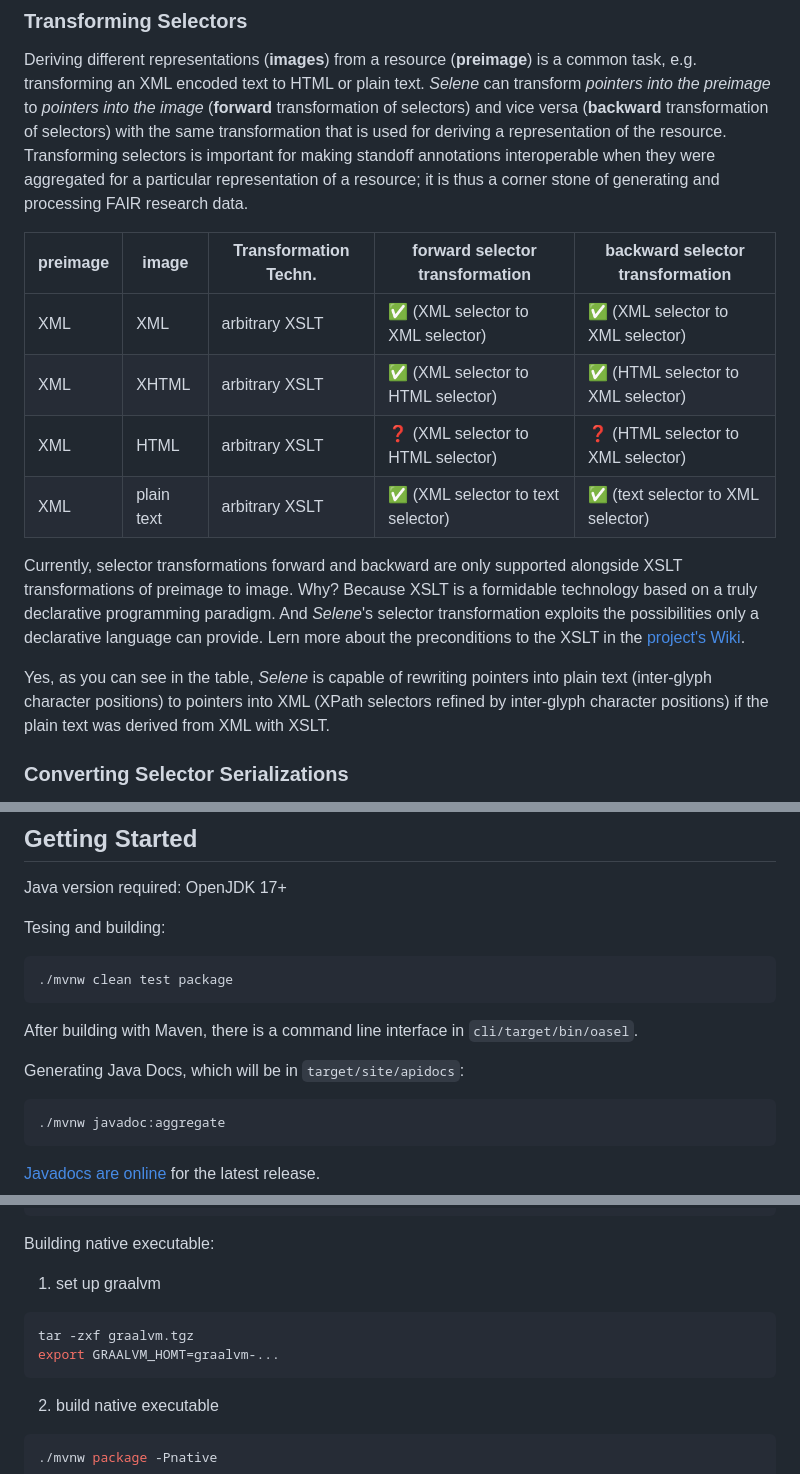
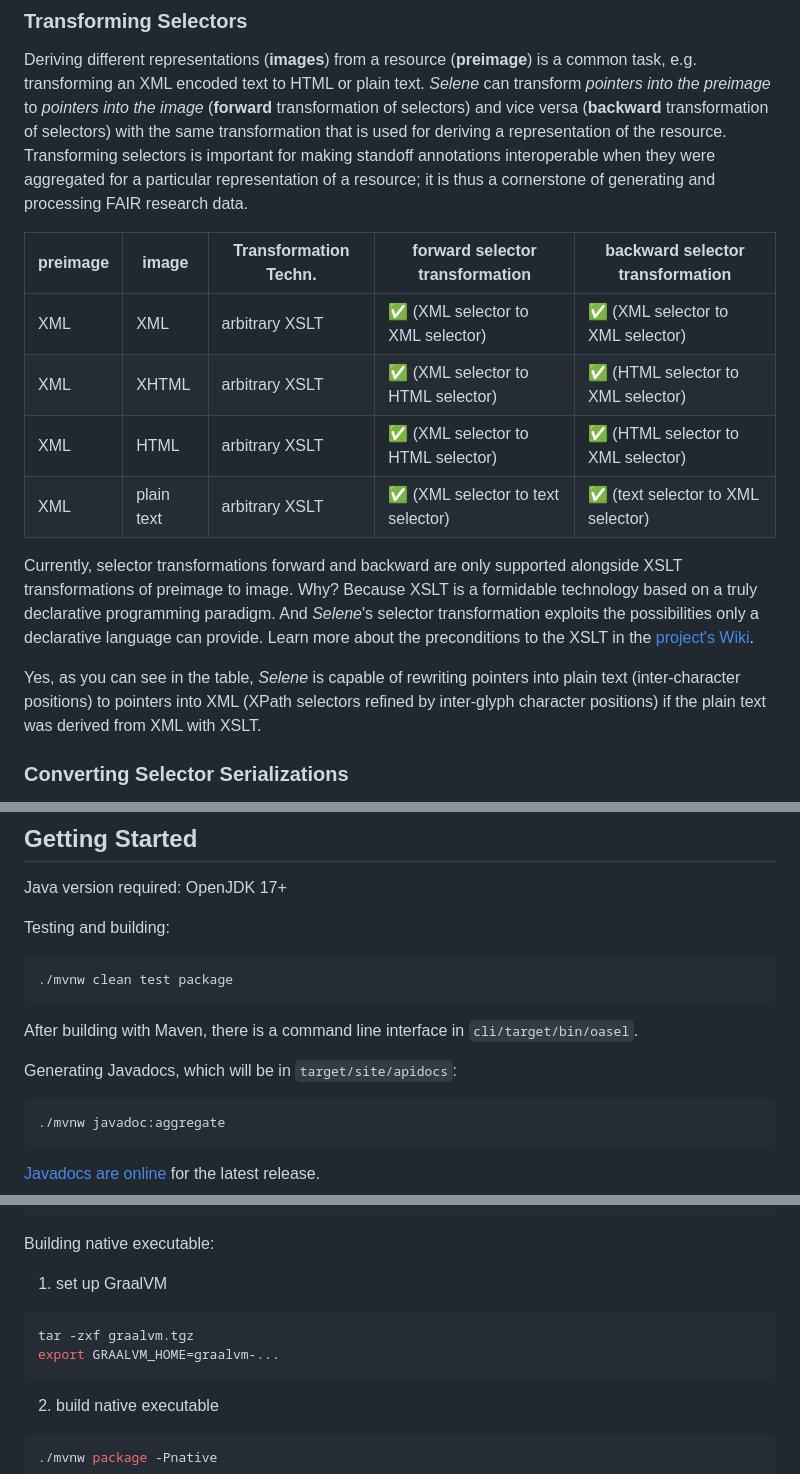
Before and after one commit to SCDH/selene, a Markdown page: README.md, 3 parts joined by grey strips. Drawn GitHub-style.

Commit message:
update checks

````diff
--- a/README.md
+++ b/README.md
@@ -34,25 +34,25 @@ with the same transformation that is used for deriving a
 representation of the resource. Transforming selectors is important
 for making standoff annotations interoperable when they were
 aggregated for a particular representation of a resource; it is thus a
-corner stone of generating and processing FAIR research
+cornerstone of generating and processing FAIR research
 data.
 
 | preimage | image      | Transformation Techn. | forward selector transformation    | backward selector transformation   |
 |:---------|------------|-----------------------|------------------------------------|------------------------------------|
 | XML      | XML        | arbitrary XSLT        | ✅ (XML selector to XML selector)  | ✅ (XML selector to XML selector)  |
 | XML      | XHTML      | arbitrary XSLT        | ✅ (XML selector to HTML selector) | ✅ (HTML selector to XML selector) |
-| XML      | HTML       | arbitrary XSLT        | ❓ (XML selector to HTML selector) | ❓ (HTML selector to XML selector) |
+| XML      | HTML       | arbitrary XSLT        | ✅ (XML selector to HTML selector) | ✅ (HTML selector to XML selector) |
 | XML      | plain text | arbitrary XSLT        | ✅ (XML selector to text selector) | ✅ (text selector to XML selector) |
 
 Currently, selector transformations forward and backward are only
 supported alongside XSLT transformations of preimage to image. Why?
 Because XSLT is a formidable technology based on a truly declarative
 programming paradigm. And *Selene*'s selector transformation exploits
-the possibilities only a declarative language can provide. Lern more
+the possibilities only a declarative language can provide. Learn more
 about the preconditions to the XSLT in the [project's Wiki](wiki/XSLT).
 
 Yes, as you can see in the table, *Selene* is capable of rewriting
-pointers into plain text (inter-glyph character positions) to pointers
+pointers into plain text (inter-character positions) to pointers
 into XML (XPath selectors refined by inter-glyph character positions)
 if the plain text was derived from XML with XSLT.
 
@@ -94,7 +94,7 @@ as the Morning Star or the Evening Star.
 
 Java version required: OpenJDK 17+
 
-Tesing and building:
+Testing and building:
 
 ```{shell}
 ./mvnw clean test package
@@ -103,7 +103,7 @@ Tesing and building:
 After building with Maven, there is a command line interface in
 `cli/target/bin/oasel`.
 
-Generating Java Docs, which will be in `target/site/apidocs`:
+Generating Javadocs, which will be in `target/site/apidocs`:
 
 ```{shell}
 ./mvnw javadoc:aggregate
@@ -123,11 +123,11 @@ cli/target/bin/oasel normalize test/gesang.annot1.json -l jsonld  -x "path(root(
 
 Building native executable:
 
-1. set up graalvm
+1. set up GraalVM
 
 ```shell
 tar -zxf graalvm.tgz
-export GRAALVM_HOMT=graalvm-...
+export GRAALVM_HOME=graalvm-...
 ```
 
 2. build native executable
````
